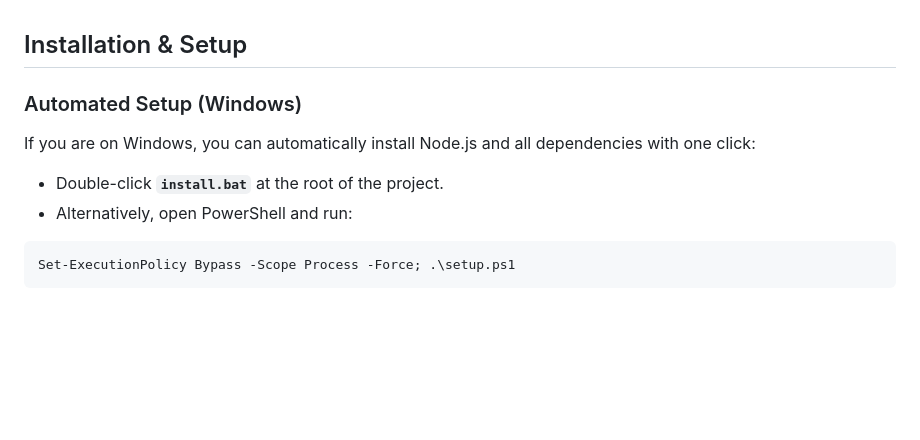
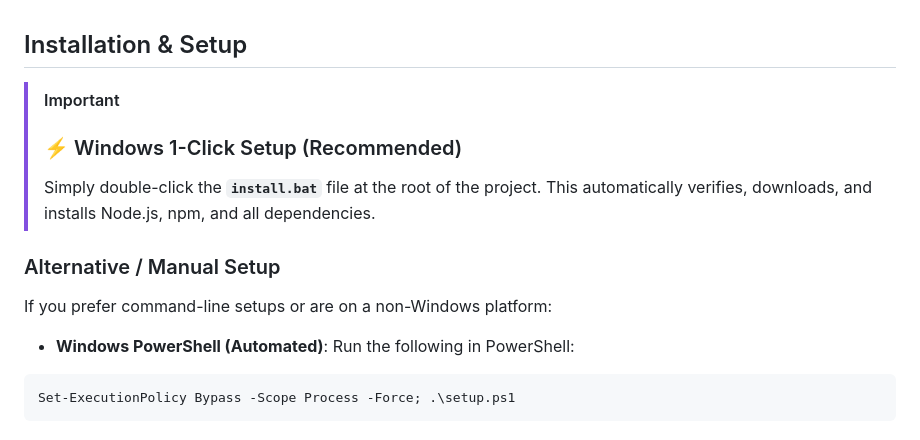
Before and after one commit to aj1126/UAP_AnalyticsBot, a Markdown page: README.md, the part around the change. GitHub-like rendering; blank space fills up the shorter version.

Commit message:
docs: make 1-click install highly prominent in README

````diff
--- a/README.md
+++ b/README.md
@@ -180,10 +180,15 @@ The bot must never modify, move, or delete ingested source files. Ingestion is r
 
 ## Installation & Setup
 
-### Automated Setup (Windows)
-If you are on Windows, you can automatically install Node.js and all dependencies with one click:
-- Double-click **`install.bat`** at the root of the project.
-- Alternatively, open PowerShell and run:
+> [!IMPORTANT]
+> ### ⚡ Windows 1-Click Setup (Recommended)
+> Simply double-click the **`install.bat`** file at the root of the project.
+> This automatically verifies, downloads, and installs Node.js, npm, and all dependencies.
+
+### Alternative / Manual Setup
+If you prefer command-line setups or are on a non-Windows platform:
+
+- **Windows PowerShell (Automated)**: Run the following in PowerShell:
 ```powershell
 Set-ExecutionPolicy Bypass -Scope Process -Force; .\setup.ps1
 ```
````
